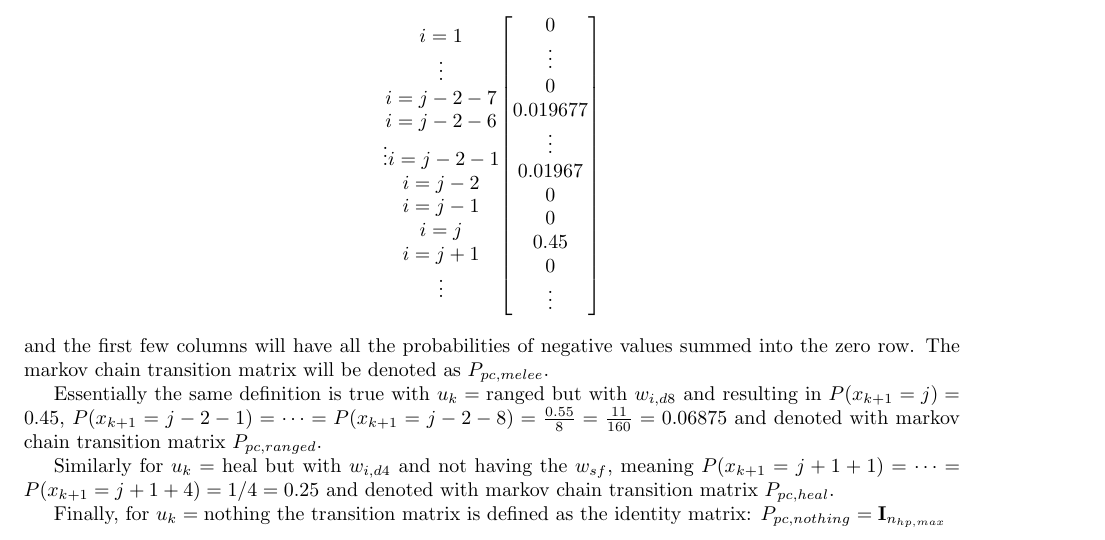
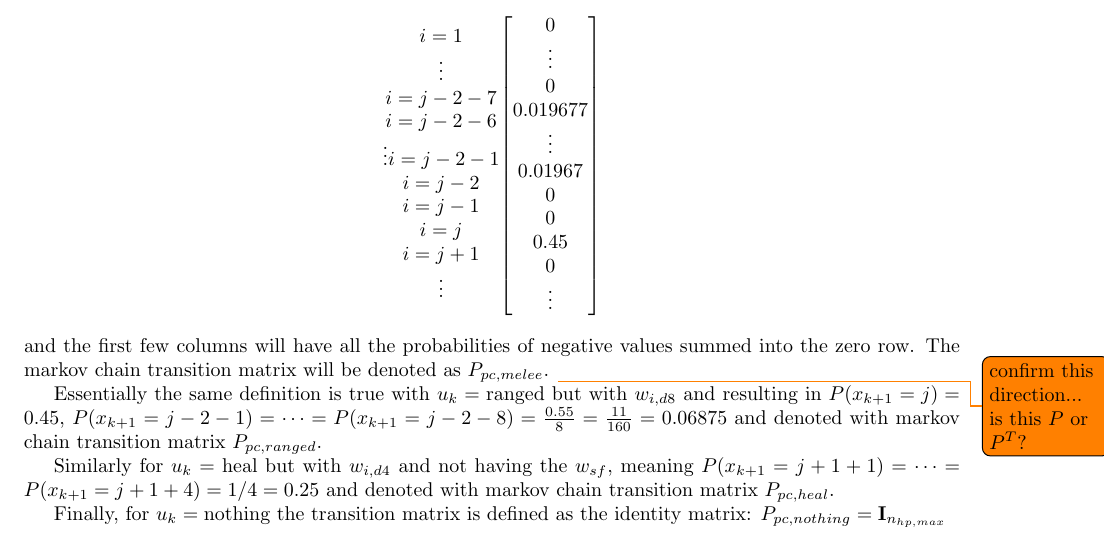
Before and after one commit to jonaswagner2826/MECH6326_FinalProject, a LaTeX document (TheoryDevelopment/MECH6326-TheoryWorkingDoc.tex): part of page 5 of 6, cut so that both start at the same text. Compiled offline with pdfLaTeX.

```diff
--- a/TheoryDevelopment/MECH6326-TheoryWorkingDoc.tex
+++ b/TheoryDevelopment/MECH6326-TheoryWorkingDoc.tex
@@ -288,6 +288,7 @@
 \]
 and the first few columns will have all the probabilities of negative values summed into the zero row.
 The markov chain transition matrix will be denoted as $P_{pc,melee}$.
+\todo{confirm this direction... is this $P$ or $P^T$?}
 
 Essentially the same definition is true with $u_k = \text{ranged}$ but with $w_{i,d8}$ and resulting in $P(x_{k+1} = j) = 0.45$, $P(x_{k+1} = j-2-1) = \cdots = P(x_{k+1} = j-2-8) = \frac{0.55}{8} = \frac{11}{160} = 0.06875$ and denoted with markov chain transition matrix $P_{pc,ranged}$.
 
```
Also changed, not shown: TheoryDevelopment/MECH6326-TheoryWorkingDoc.pdf, 1 other file.
